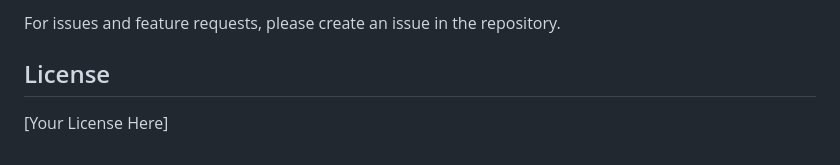
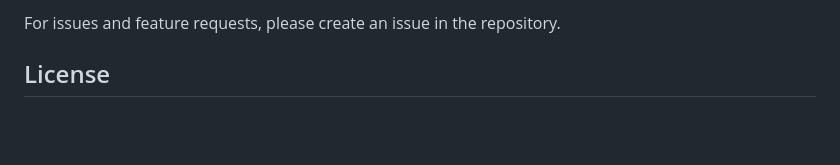
Before and after one commit to ikee509/STIGsScanner, a Markdown page: README.md, the part around the change. GitHub-like rendering; blank space fills up the shorter version.

```diff
--- a/README.md
+++ b/README.md
@@ -255,4 +255,3 @@ sudo ./uninstall_central.sh
 For issues and feature requests, please create an issue in the repository.
 
 ## License
-[Your License Here]
```
